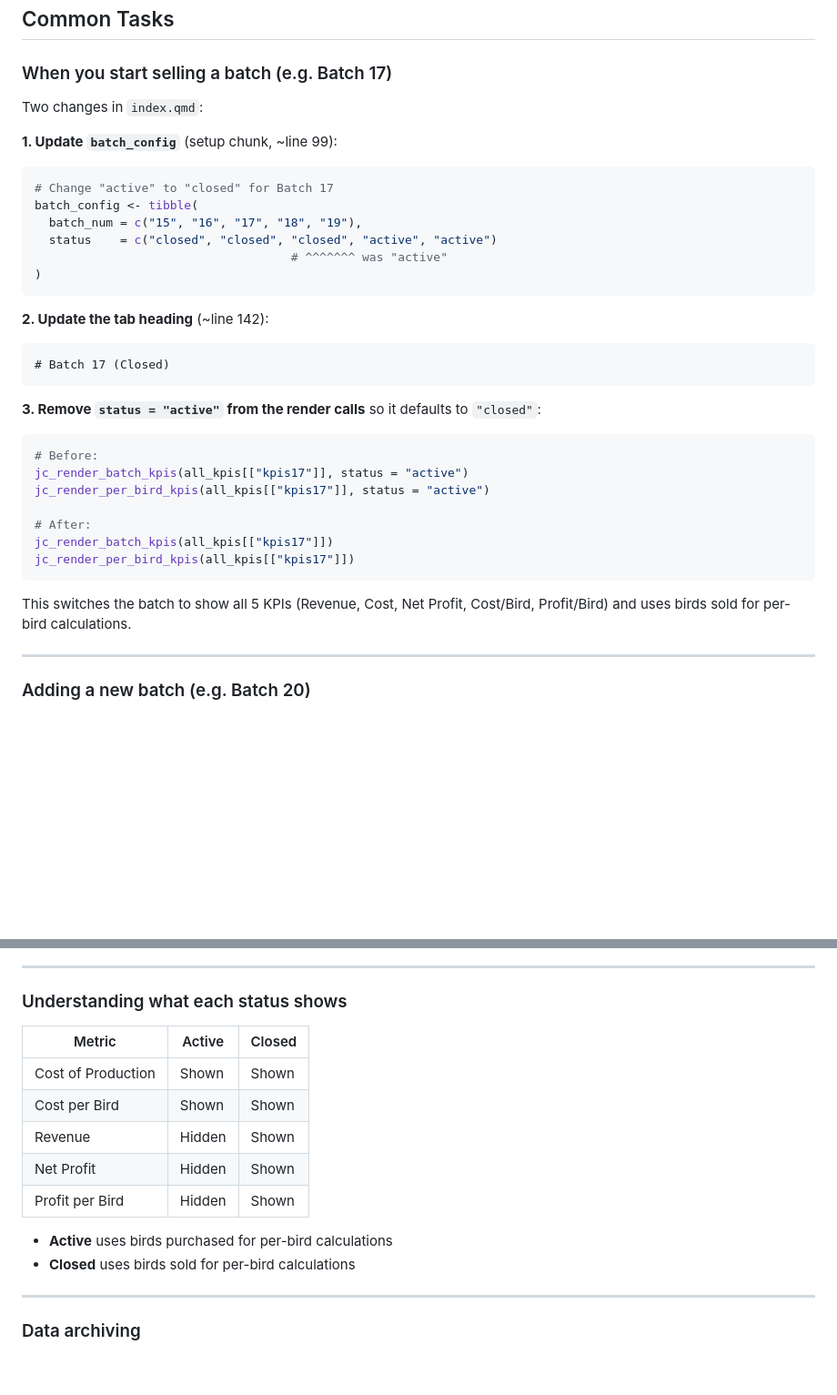
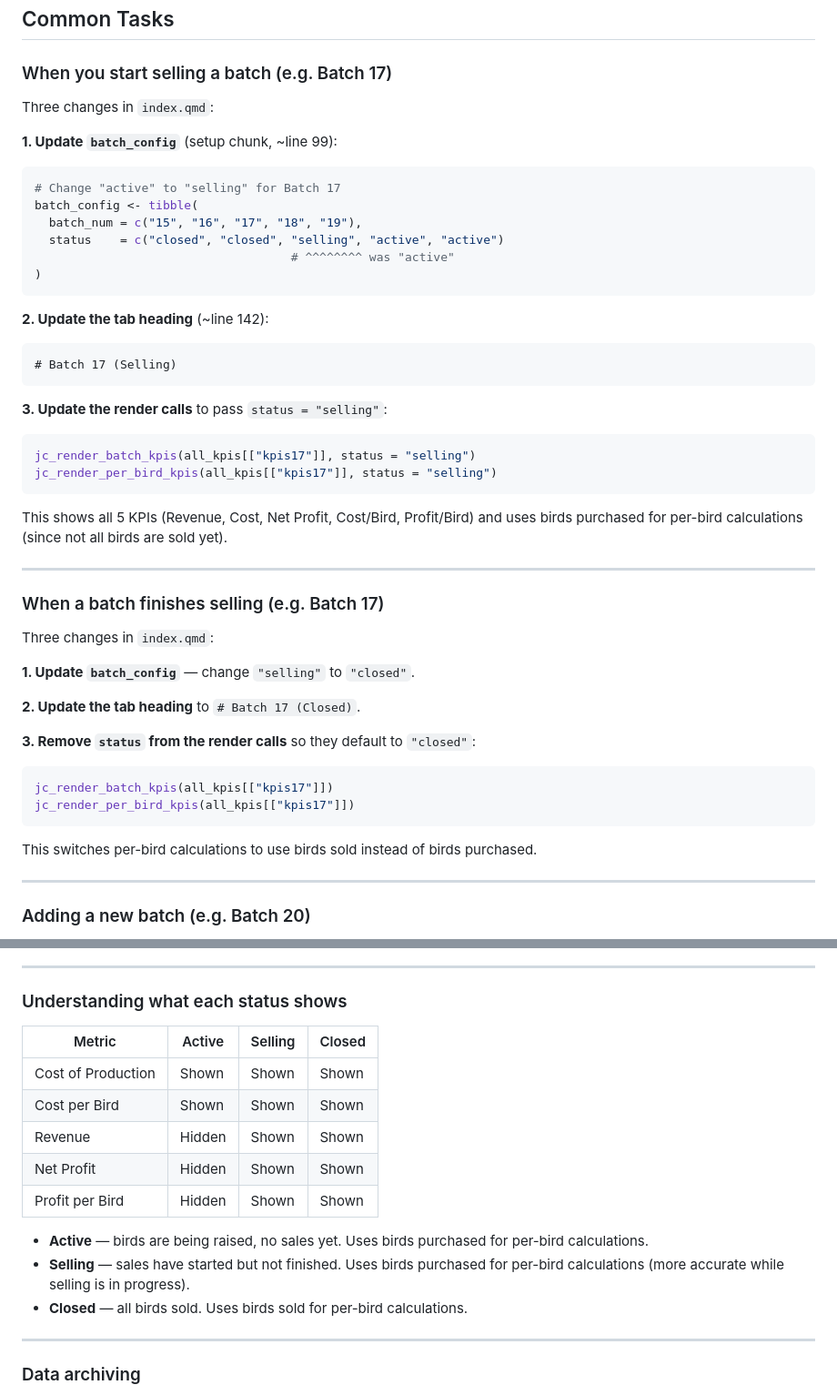
Before and after one commit to bk-advisors/jc-dash, a Markdown page: DASHBOARD_GUIDE.md, 2 parts joined by grey strips. Shown at 91% size. Drawn GitHub-style; blank space fills up the shorter version.

````diff
--- a/DASHBOARD_GUIDE.md
+++ b/DASHBOARD_GUIDE.md
@@ -16,38 +16,52 @@ Each render pulls fresh data from KoboToolbox and saves a backup CSV to `data/ar
 
 ### When you start selling a batch (e.g. Batch 17)
 
-Two changes in `index.qmd`:
+Three changes in `index.qmd`:
 
 **1. Update `batch_config`** (setup chunk, ~line 99):
 
 ```r
-# Change "active" to "closed" for Batch 17
+# Change "active" to "selling" for Batch 17
 batch_config <- tibble(
   batch_num = c("15", "16", "17", "18", "19"),
-  status    = c("closed", "closed", "closed", "active", "active")
-                                    # ^^^^^^^ was "active"
+  status    = c("closed", "closed", "selling", "active", "active")
+                                    # ^^^^^^^^ was "active"
 )
 ```
 
 **2. Update the tab heading** (~line 142):
 
 ```
-# Batch 17 (Closed)
+# Batch 17 (Selling)
 ```
 
-**3. Remove `status = "active"` from the render calls** so it defaults to `"closed"`:
+**3. Update the render calls** to pass `status = "selling"`:
 
 ```r
-# Before:
-jc_render_batch_kpis(all_kpis[["kpis17"]], status = "active")
-jc_render_per_bird_kpis(all_kpis[["kpis17"]], status = "active")
+jc_render_batch_kpis(all_kpis[["kpis17"]], status = "selling")
+jc_render_per_bird_kpis(all_kpis[["kpis17"]], status = "selling")
+```
 
-# After:
+This shows all 5 KPIs (Revenue, Cost, Net Profit, Cost/Bird, Profit/Bird) and uses birds purchased for per-bird calculations (since not all birds are sold yet).
+
+---
+
+### When a batch finishes selling (e.g. Batch 17)
+
+Three changes in `index.qmd`:
+
+**1. Update `batch_config`** — change `"selling"` to `"closed"`.
+
+**2. Update the tab heading** to `# Batch 17 (Closed)`.
+
+**3. Remove `status` from the render calls** so they default to `"closed"`:
+
+```r
 jc_render_batch_kpis(all_kpis[["kpis17"]])
 jc_render_per_bird_kpis(all_kpis[["kpis17"]])
 ```
 
-This switches the batch to show all 5 KPIs (Revenue, Cost, Net Profit, Cost/Bird, Profit/Bird) and uses birds sold for per-bird calculations.
+This switches per-bird calculations to use birds sold instead of birds purchased.
 
 ---
 
@@ -90,16 +104,17 @@ That's it — bird counts and KPIs are computed automatically from the data.
 
 ### Understanding what each status shows
 
-| Metric | Active | Closed |
-|--------|--------|--------|
-| Cost of Production | Shown | Shown |
-| Cost per Bird | Shown | Shown |
-| Revenue | Hidden | Shown |
-| Net Profit | Hidden | Shown |
-| Profit per Bird | Hidden | Shown |
+| Metric | Active | Selling | Closed |
+|--------|--------|---------|--------|
+| Cost of Production | Shown | Shown | Shown |
+| Cost per Bird | Shown | Shown | Shown |
+| Revenue | Hidden | Shown | Shown |
+| Net Profit | Hidden | Shown | Shown |
+| Profit per Bird | Hidden | Shown | Shown |
 
-- **Active** uses birds purchased for per-bird calculations
-- **Closed** uses birds sold for per-bird calculations
+- **Active** — birds are being raised, no sales yet. Uses birds purchased for per-bird calculations.
+- **Selling** — sales have started but not finished. Uses birds purchased for per-bird calculations (more accurate while selling is in progress).
+- **Closed** — all birds sold. Uses birds sold for per-bird calculations.
 
 ---
 
````
Also changed, not shown: CLAUDE.md (+6 -6 lines), README.md (added, +73 -0 lines).
